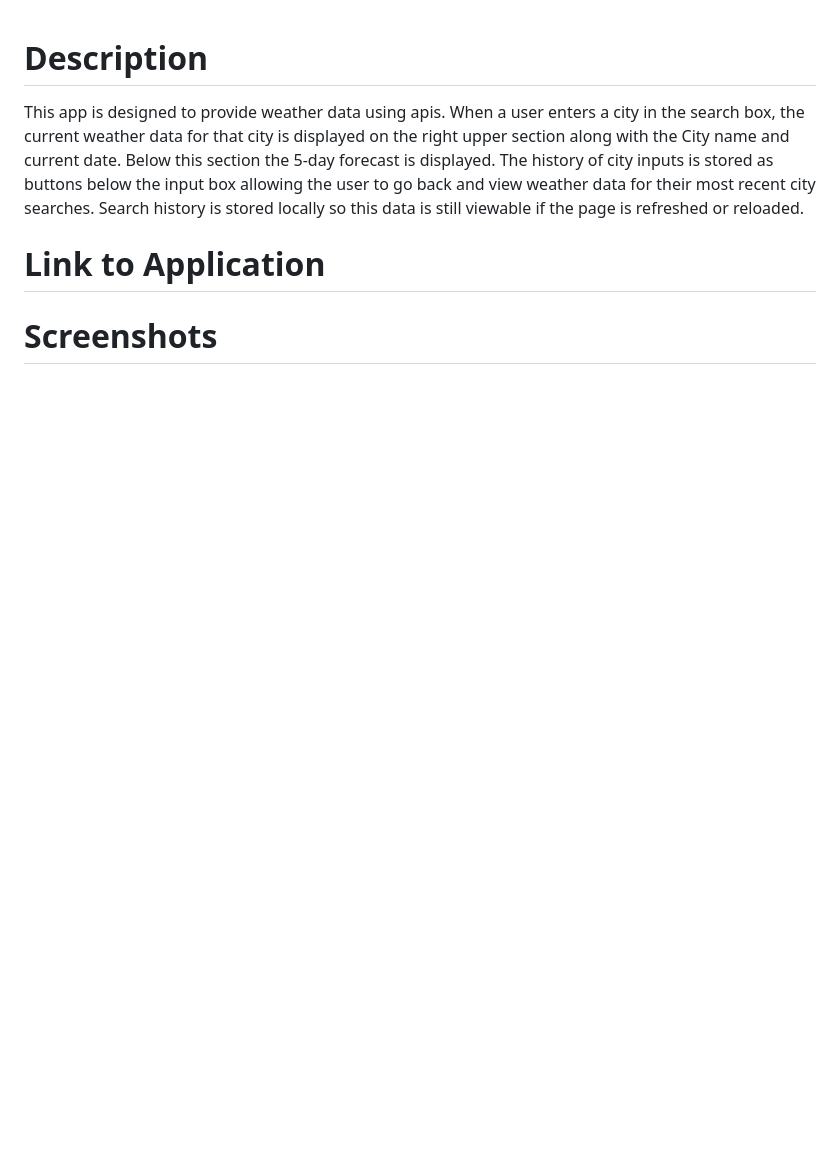
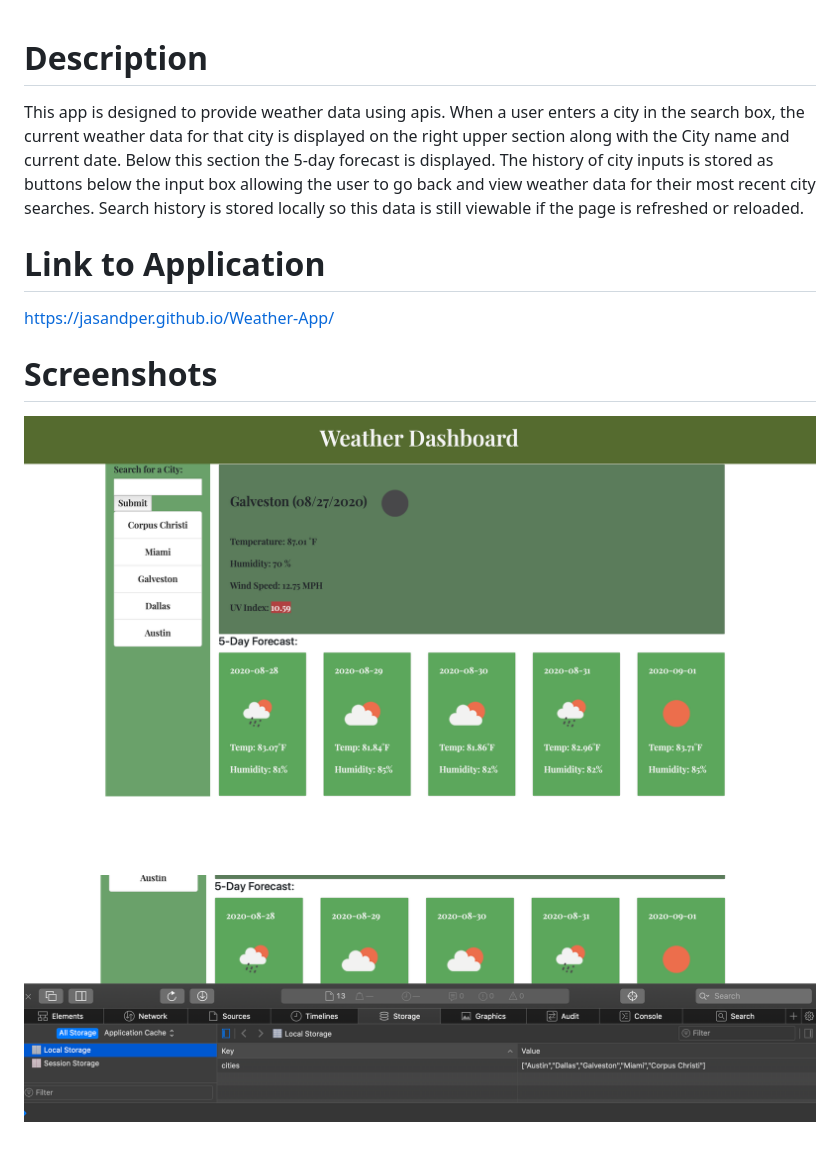
Before and after one commit to jasandper/Weather-App, a Markdown page: README.md, the part around the change. Drawn GitHub-style; pictures changed too: screenshot1.png (added), screenshot2.png (added); blank space fills up the shorter version.

```diff
--- a/README.md
+++ b/README.md
@@ -2,5 +2,8 @@
 This app is designed to provide weather data using apis.  When a user enters a city in the search box, the current weather data for that city is displayed on the right upper section along with the City name and current date.  Below this section the 5-day forecast is displayed.  The history of city inputs is stored as buttons below the input box allowing the user to go back and view weather data for their most recent city searches.  Search history is stored locally so this data is still viewable if the page is refreshed or reloaded.
 
 # Link to Application
+https://jasandper.github.io/Weather-App/
 
 # Screenshots
+![Finished App](screenshot1.png)
+![Local Storage](screenshot2.png)
```
